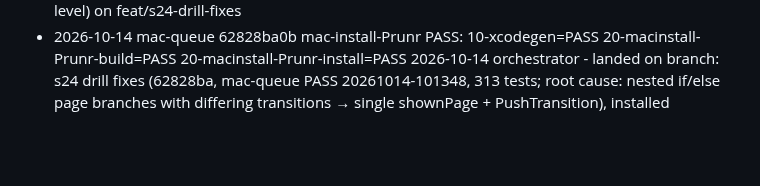
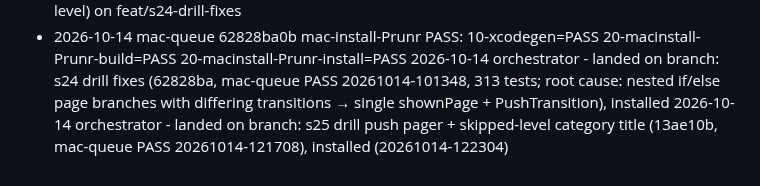
Before and after one commit to merlinkraemer/prunr, a Markdown page: docs/journal.md, the part around the change. Drawn GitHub-style; blank space fills up the shorter version.

```diff
--- a/docs/journal.md
+++ b/docs/journal.md
@@ -81,3 +81,4 @@
 2026-10-14 orchestrator - spawn: s24 drill fixes (place→contents push transition bug; single-place rows / single-subcategory categories skip a level) on feat/s24-drill-fixes
 - 2026-10-14 mac-queue 62828ba0b mac-install-Prunr PASS: 10-xcodegen=PASS 20-macinstall-Prunr-build=PASS 20-macinstall-Prunr-install=PASS
 2026-10-14 orchestrator - landed on branch: s24 drill fixes (62828ba, mac-queue PASS 20261014-101348, 313 tests; root cause: nested if/else page branches with differing transitions → single shownPage + PushTransition), installed
+2026-10-14 orchestrator - landed on branch: s25 drill push pager + skipped-level category title (13ae10b, mac-queue PASS 20261014-121708), installed (20261014-122304)
```
Also changed, not shown: docs/STATE.md (+1 -1 lines).
